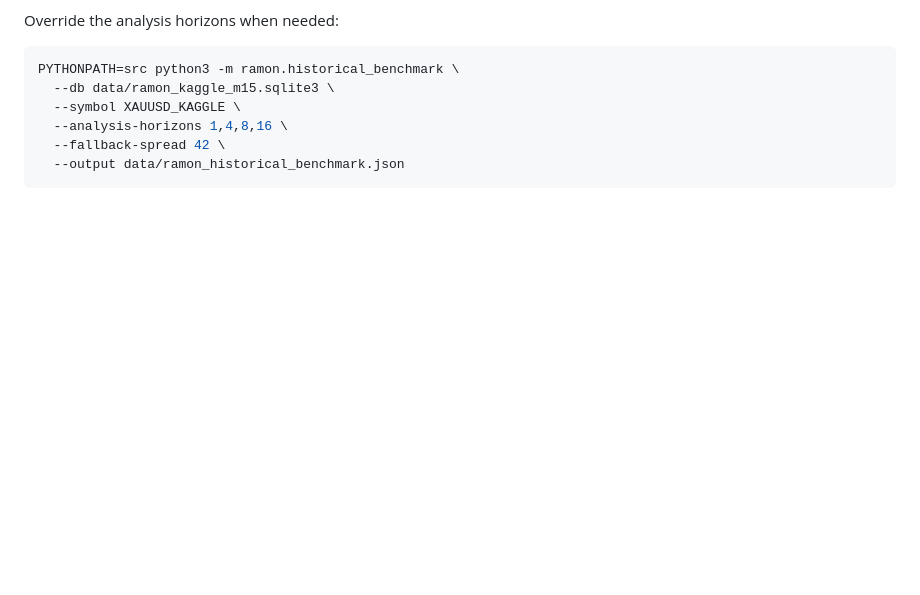
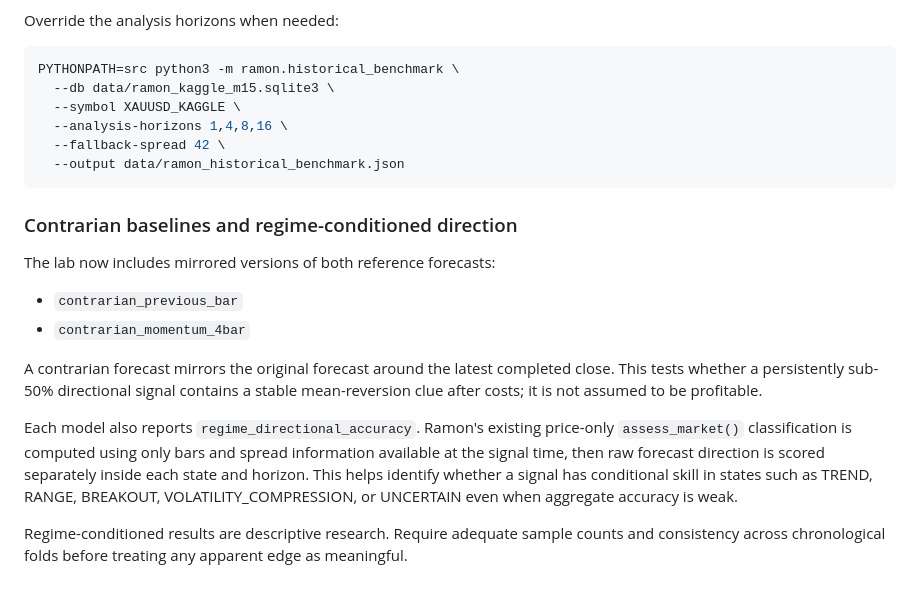
Before and after one commit to amiradmin/ramon-ai-trader, a Markdown page: docs/historical-lab.md, the part around the change. Drawn GitHub-style; blank space fills up the shorter version.

Commit message:
Document contrarian and regime benchmark analysis

````diff
--- a/docs/historical-lab.md
+++ b/docs/historical-lab.md
@@ -163,3 +163,26 @@ PYTHONPATH=src python3 -m ramon.historical_benchmark \
   --fallback-spread 42 \
   --output data/ramon_historical_benchmark.json
 ```
+
+
+### Contrarian baselines and regime-conditioned direction
+
+The lab now includes mirrored versions of both reference forecasts:
+
+- `contrarian_previous_bar`
+- `contrarian_momentum_4bar`
+
+A contrarian forecast mirrors the original forecast around the latest completed
+close. This tests whether a persistently sub-50% directional signal contains a
+stable mean-reversion clue after costs; it is not assumed to be profitable.
+
+Each model also reports `regime_directional_accuracy`. Ramon's existing
+price-only `assess_market()` classification is computed using only bars and
+spread information available at the signal time, then raw forecast direction is
+scored separately inside each state and horizon. This helps identify whether a
+signal has conditional skill in states such as TREND, RANGE, BREAKOUT,
+VOLATILITY_COMPRESSION, or UNCERTAIN even when aggregate accuracy is weak.
+
+Regime-conditioned results are descriptive research. Require adequate sample
+counts and consistency across chronological folds before treating any apparent
+edge as meaningful.
````
